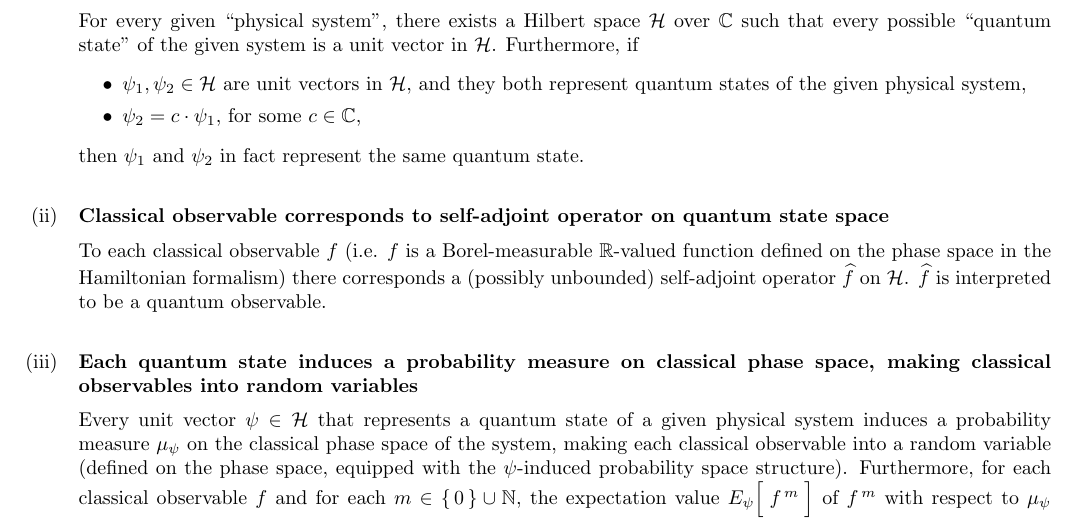
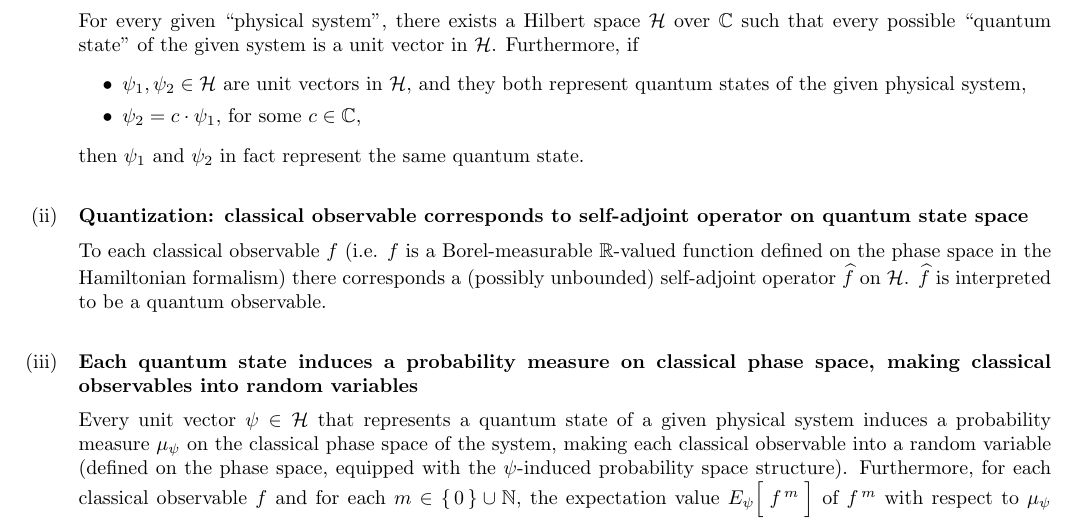
Before and after one commit to paradisepilot/mathematics, a LaTeX document (study-notes/mathematical-physics/quantum-mechanics/quantum-mechanics-axioms/quantum-mechanics-axioms-studyNotes.tex, which reads study-notes/mathematical-physics/quantum-mechanics/quantum-mechanics-axioms/z-Axioms-of-Quantum-Mechanics.tex): part of page 1 of 3, cut so that both start at the same text. Compiled offline with pdfLaTeX.

Commit message:
updated: z-Axioms-of-Quantum-Mechanics.tex

```diff
--- a/study-notes/mathematical-physics/quantum-mechanics/quantum-mechanics-axioms/z-Axioms-of-Quantum-Mechanics.tex
+++ b/study-notes/mathematical-physics/quantum-mechanics/quantum-mechanics-axioms/z-Axioms-of-Quantum-Mechanics.tex
@@ -32,7 +32,7 @@
 
 \vskip 0.5cm
 \item
-	\textbf{Classical observable corresponds to self-adjoint operator on quantum state space}
+	\textbf{Quantization: classical observable corresponds to self-adjoint operator on quantum state space}
 	\vskip 0.05cm
 	To each classical observable $f$
 	(i.e. $f$ is a Borel-measurable $\Re$-valued function defined on the phase space in the Hamiltonian formalism)
```
